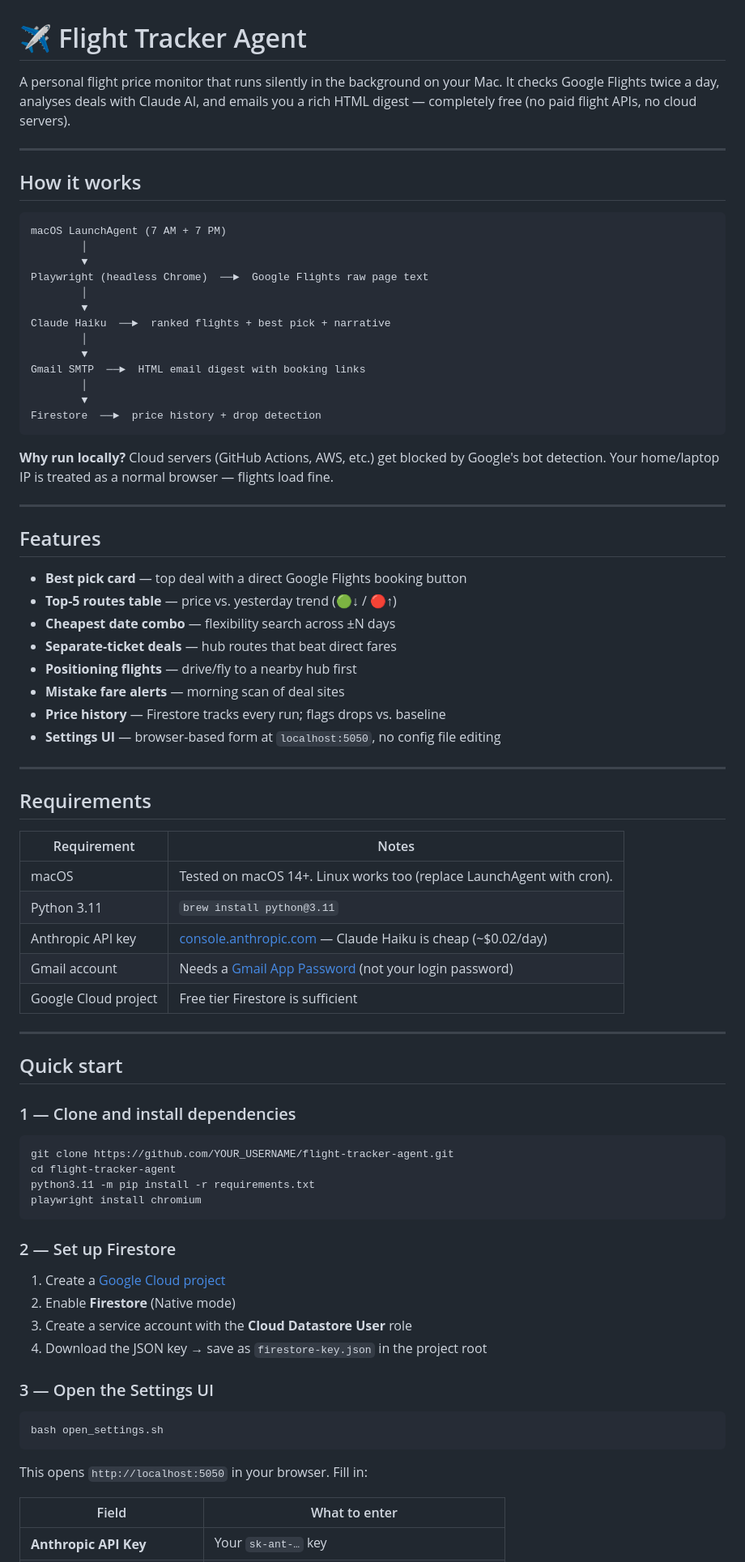
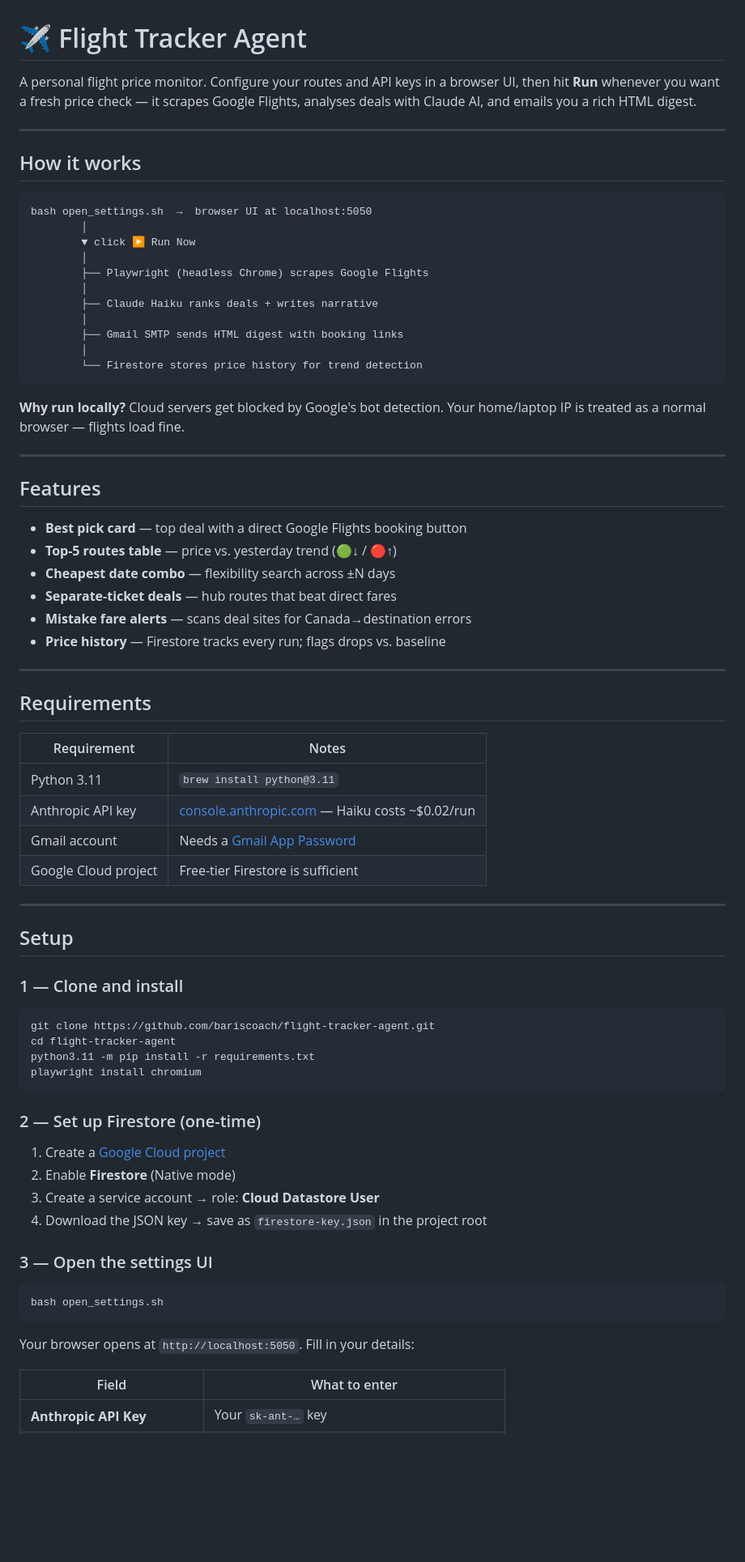
Before and after one commit to bariscoach/flight-tracker-agent, a Markdown page: README.md, the part around one of its changes. Shown at 81% size. Rendered like a GitHub page; blank space fills up the shorter version.

````diff
--- a/README.md
+++ b/README.md
@@ -1,31 +1,29 @@
 # ✈️ Flight Tracker Agent
 
-A personal flight price monitor that runs silently in the background on your Mac.
-It checks Google Flights twice a day, analyses deals with Claude AI, and emails you a
-rich HTML digest — completely free (no paid flight APIs, no cloud servers).
+A personal flight price monitor. Configure your routes and API keys in a browser UI,
+then hit **Run** whenever you want a fresh price check — it scrapes Google Flights,
+analyses deals with Claude AI, and emails you a rich HTML digest.
 
 ---
 
 ## How it works
 
 ```
-macOS LaunchAgent (7 AM + 7 PM)
+bash open_settings.sh  →  browser UI at localhost:5050
         │
-        ▼
-Playwright (headless Chrome)  ──►  Google Flights raw page text
+        ▼ click ▶ Run Now
         │
-        ▼
-Claude Haiku  ──►  ranked flights + best pick + narrative
+        ├── Playwright (headless Chrome) scrapes Google Flights
         │
-        ▼
-Gmail SMTP  ──►  HTML email digest with booking links
+        ├── Claude Haiku ranks deals + writes narrative
         │
-        ▼
-Firestore  ──►  price history + drop detection
+        ├── Gmail SMTP sends HTML digest with booking links
+        │
+        └── Firestore stores price history for trend detection
 ```
 
-**Why run locally?** Cloud servers (GitHub Actions, AWS, etc.) get blocked by Google's
-bot detection. Your home/laptop IP is treated as a normal browser — flights load fine.
+**Why run locally?** Cloud servers get blocked by Google's bot detection.
+Your home/laptop IP is treated as a normal browser — flights load fine.
 
 ---
 
@@ -35,10 +33,8 @@ bot detection. Your home/laptop IP is treated as a normal browser — flights lo
 - **Top-5 routes table** — price vs. yesterday trend (🟢↓ / 🔴↑)
 - **Cheapest date combo** — flexibility search across ±N days
 - **Separate-ticket deals** — hub routes that beat direct fares
-- **Positioning flights** — drive/fly to a nearby hub first
-- **Mistake fare alerts** — morning scan of deal sites
+- **Mistake fare alerts** — scans deal sites for Canada→destination errors
 - **Price history** — Firestore tracks every run; flags drops vs. baseline
-- **Settings UI** — browser-based form at `localhost:5050`, no config file editing
 
 ---
 
@@ -46,39 +42,38 @@ bot detection. Your home/laptop IP is treated as a normal browser — flights lo
 
 | Requirement | Notes |
 |---|---|
-| macOS | Tested on macOS 14+. Linux works too (replace LaunchAgent with cron). |
 | Python 3.11 | `brew install python@3.11` |
-| Anthropic API key | [console.anthropic.com](https://console.anthropic.com) — Claude Haiku is cheap (~$0.02/day) |
-| Gmail account | Needs a [Gmail App Password](https://myaccount.google.com/apppasswords) (not your login password) |
-| Google Cloud project | Free tier Firestore is sufficient |
+| Anthropic API key | [console.anthropic.com](https://console.anthropic.com) — Haiku costs ~$0.02/run |
+| Gmail account | Needs a [Gmail App Password](https://myaccount.google.com/apppasswords) |
+| Google Cloud project | Free-tier Firestore is sufficient |
 
 ---
 
-## Quick start
+## Setup
 
-### 1 — Clone and install dependencies
+### 1 — Clone and install
 
 ```bash
-git clone https://github.com/YOUR_USERNAME/flight-tracker-agent.git
+git clone https://github.com/bariscoach/flight-tracker-agent.git
 cd flight-tracker-agent
 python3.11 -m pip install -r requirements.txt
 playwright install chromium
 ```
 
-### 2 — Set up Firestore
+### 2 — Set up Firestore (one-time)
 
 1. Create a [Google Cloud project](https://console.cloud.google.com)
 2. Enable **Firestore** (Native mode)
-3. Create a service account with the **Cloud Datastore User** role
+3. Create a service account → role: **Cloud Datastore User**
 4. Download the JSON key → save as `firestore-key.json` in the project root
 
-### 3 — Open the Settings UI
+### 3 — Open the settings UI
 
 ```bash
 bash open_settings.sh
 ```
 
-This opens `http://localhost:5050` in your browser. Fill in:
+Your browser opens at `http://localhost:5050`. Fill in your details:
 
 | Field | What to enter |
 |---|---|
````
Also changed, not shown: other parts of README.md (+60 -54 lines).
